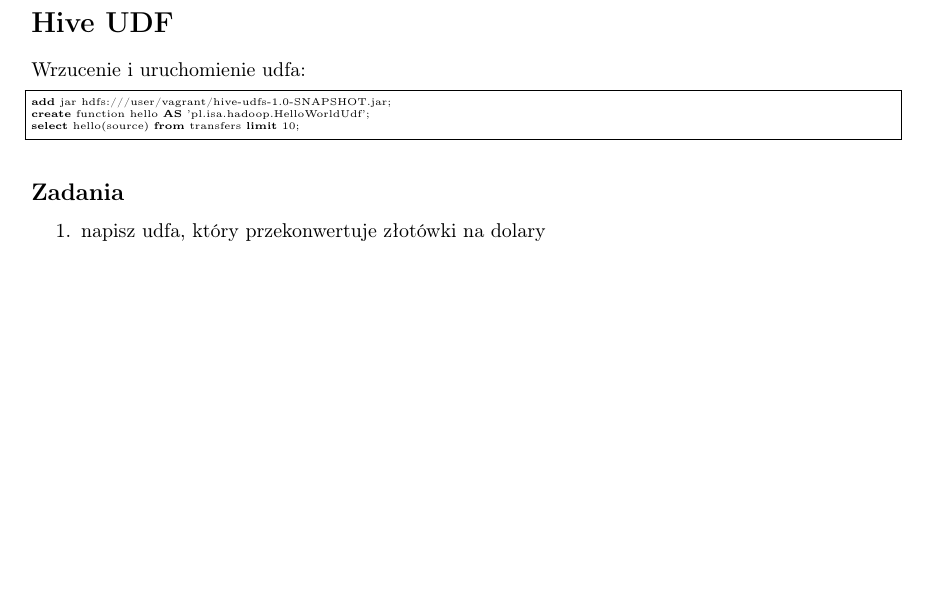
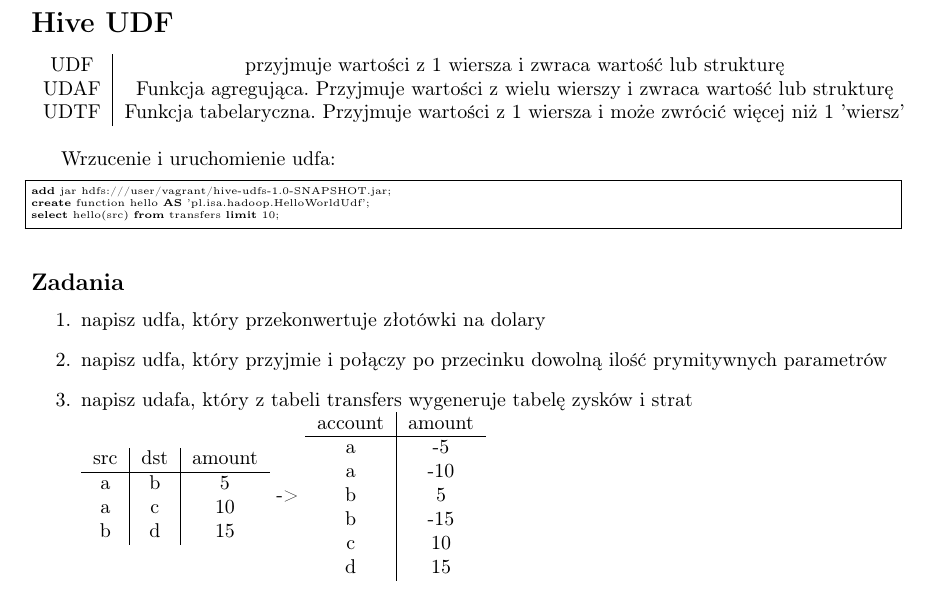
Before and after one commit to infoshareacademy/hadoop-workshop-2018-03, a LaTeX document (instructions/sources/7_udf.tex): part of the page, cut so that both start at the same text, the shorter picture padded with empty space. Compiled offline with pdfLaTeX.

Commit message:
udf instruction

```diff
--- a/instructions/sources/7_udf.tex
+++ b/instructions/sources/7_udf.tex
@@ -18,17 +18,45 @@
 \begin{document}
 \section*{Hive UDF}
 
+\begin{tabular}{c | c }
+	UDF & przyjmuje wartości z 1 wiersza i zwraca wartość lub strukturę \\
+	UDAF & Funkcja agregująca. Przyjmuje wartości z wielu wierszy i zwraca wartość lub strukturę \\
+	UDTF & Funkcja tabelaryczna. Przyjmuje wartości z 1 wiersza i może zwrócić więcej niż 1 'wiersz' \\
+\end{tabular}
+
+\bigskip
+
+
 Wrzucenie i uruchomienie udfa:
 \begin{lstlisting}
 add jar hdfs:///user/vagrant/hive-udfs-1.0-SNAPSHOT.jar;
 create function hello AS 'pl.isa.hadoop.HelloWorldUdf';
-select hello(source) from transfers limit 10;
+select hello(src) from transfers limit 10;
 \end{lstlisting}
 
 \subsection*{Zadania}
 
 \begin{enumerate}
 \item napisz udfa, który przekonwertuje złotówki na dolary
+\item napisz udfa, który przyjmie i połączy po przecinku dowolną ilość prymitywnych parametrów
+\item napisz udafa, który z tabeli transfers wygeneruje tabelę zysków i strat
+\\*
+\begin{tabular}{c | c | c }
+	src & dst & amount \\ \hline
+	a & b & 5 \\
+	a & c & 10 \\
+	b & d & 15 \\
+\end{tabular}
+->
+\begin{tabular}{c | c}
+	account & amount \\ \hline
+	a & -5 \\
+	a & -10 \\
+	b & 5 \\
+	b & -15 \\
+	c & 10 \\
+	d & 15 \\
+\end{tabular}
 \end{enumerate}
 
 
```
Also changed, not shown: code/hive-udfs/src/main/java/pl/isa/hadoop/HelloWorldUdf.java (+1 -1 lines), 1 other file.
